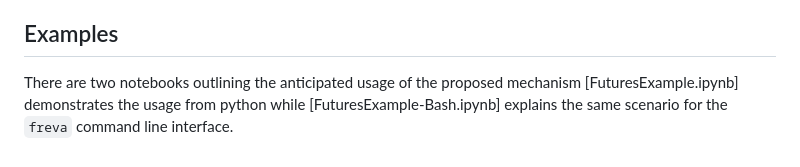
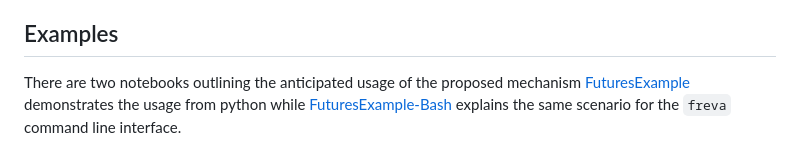
Before and after one commit to FREVA-CLINT/Talks, a Markdown page: talks/FrevaFutures/README.md, the part around the change. GitHub-like rendering.

Commit message:
Add links

```diff
--- a/talks/FrevaFutures/README.md
+++ b/talks/FrevaFutures/README.md
@@ -89,6 +89,6 @@ forward-looking.
 
 ## Examples
 There are two notebooks outlining the anticipated usage of the proposed
-mechanism [FuturesExample.ipynb] demonstrates the usage from python while
-[FuturesExample-Bash.ipynb] explains the same scenario for the `freva`
+mechanism [FuturesExample](FuturesExample.ipynb) demonstrates the usage from python while
+[FuturesExample-Bash](FuturesExample-Bash.ipynb) explains the same scenario for the `freva`
 command line interface.
```
